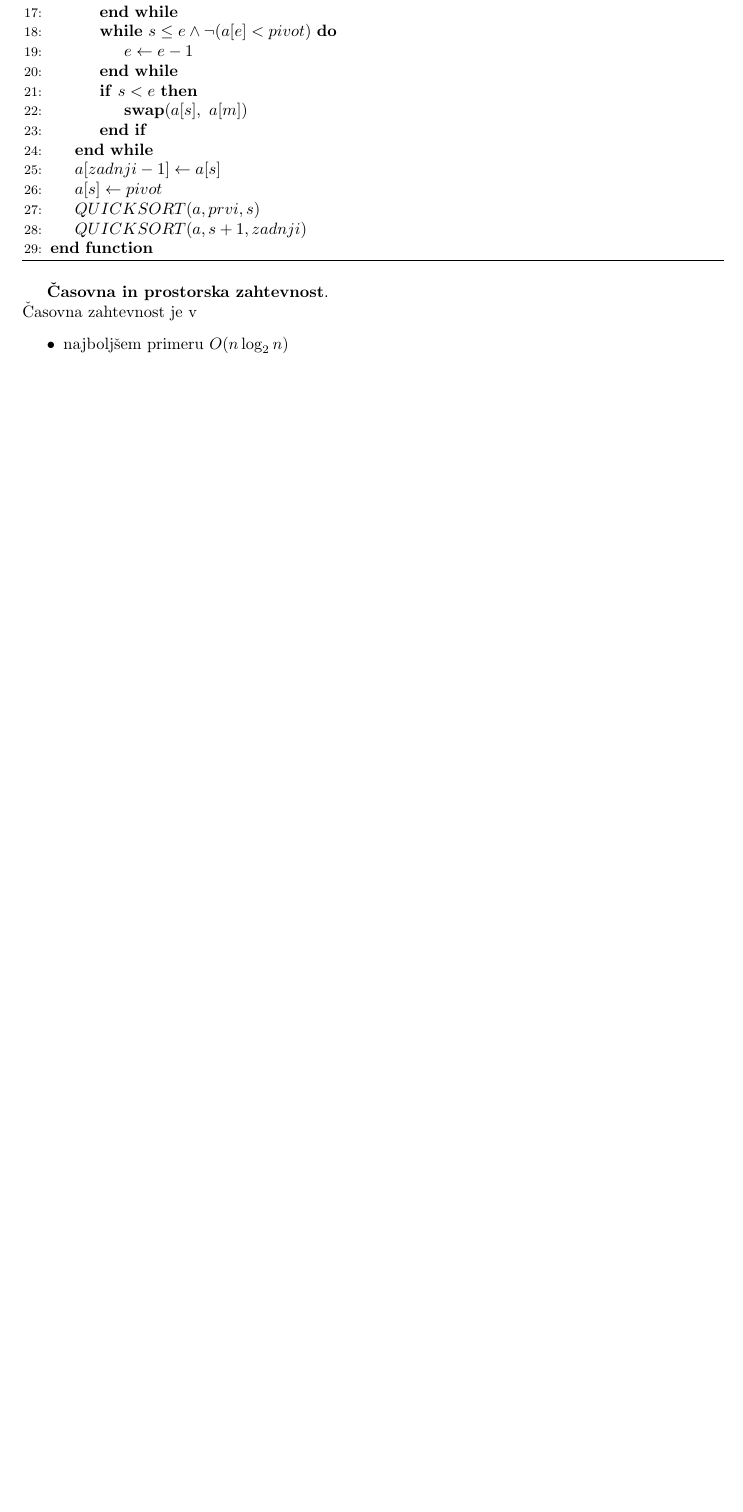
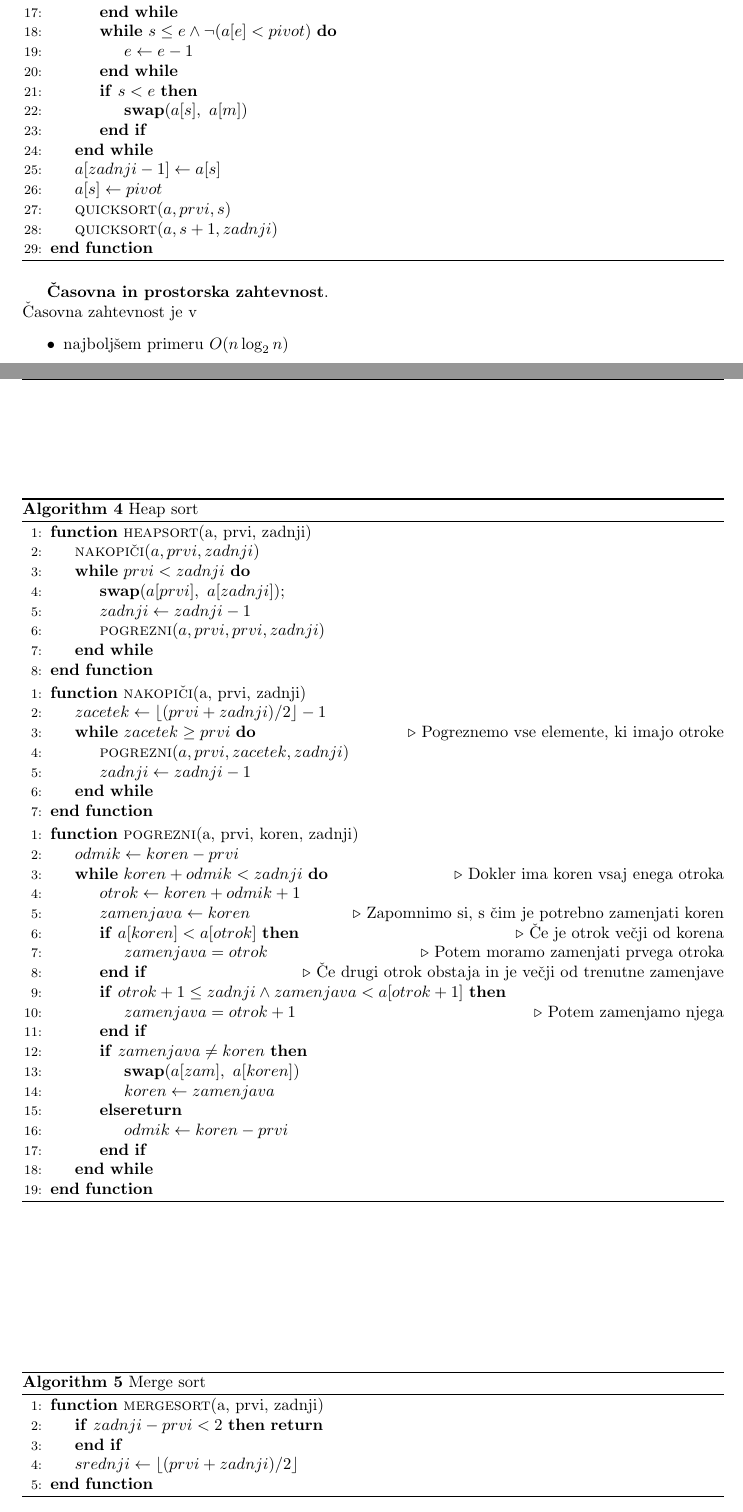
Before and after one commit to jureslak/Tweaksort, a LaTeX document (sortirni.tex): part of page 7 of 10 before the commit and two parts of pages 7 and 9 of 11 after it, the two joined at a grey line, cut so that both start at the same text, the shorter picture padded with empty space. Compiled offline with pdfLaTeX.

Commit message:
Heapsort done, half of mergesort. PP hurry.

```diff
--- a/sortirni.tex
+++ b/sortirni.tex
@@ -447,8 +447,8 @@ Predpostavimo, da obstaja funkcija \emph{swap}, ki zamenja vrednosti dveh spreme
         \EndWhile
         \State $a[zadnji - 1] \gets a[s]$
         \State $a[s] \gets pivot$
-        \State $QUICKSORT(a, prvi, s)$
-        \State $QUICKSORT(a, s + 1, zadnji)$
+        \State \textsc{quicksort}$(a, prvi, s)$
+        \State \textsc{quicksort}$(a, s + 1, zadnji)$
     \EndFunction
   \end{algorithmic}
 \end{algorithm}
@@ -513,8 +513,52 @@ V psevdokodi bi algoritem urejanja s kopico izgledal nekako tako (sortira se vse
 $\left[prvi, zadnji\right)$):
 Predpostavimo, da obstaja funkcija \emph{swap}, ki zamenja vrednosti dveh spremenljivk.
 
-%% todo code
-%% zakaj ni čšž-jev
+\begin{algorithm}
+  \caption{Heap sort}\label{algo:heapsort}
+  \begin{algorithmic}[1]
+    \Function{heapsort}{a, prvi, zadnji}
+        \State \textsc{nakopiči}$(a, prvi, zadnji)$
+        \While{$prvi < zadnji$}
+            \Swap{a[prvi]}{a[zadnji]};
+            \State $zadnji \gets zadnji - 1$
+            \State \textsc{pogrezni}$(a, prvi, prvi, zadnji)$
+        \EndWhile
+    \EndFunction
+  \end{algorithmic}
+
+  \begin{algorithmic}[1]
+    \Function{nakopiči}{a, prvi, zadnji}
+        \State $zacetek \gets \lfloor(prvi + zadnji) / 2\rfloor - 1$
+        \While{$zacetek \geq prvi$} \Comment{Pogreznemo vse elemente, ki imajo otroke}
+            \State \textsc{pogrezni}$(a, prvi, zacetek, zadnji)$
+            \State $zadnji \gets zadnji - 1$
+        \EndWhile
+    \EndFunction
+  \end{algorithmic}
+
+  \begin{algorithmic}[1]
+    \Function{pogrezni}{a, prvi, koren, zadnji}
+        \State $odmik \gets koren - prvi$
+        \While{$koren + odmik < zadnji$} \Comment{Dokler ima koren vsaj enega otroka}
+            \State $otrok \gets koren + odmik + 1$
+            \State $zamenjava \gets koren$ \Comment{Zapomnimo si, s čim je potrebno
+            zamenjati koren}
+            \If{$a[koren] < a[otrok]$} \Comment{Če je otrok večji od korena}
+            \State $zamenjava = otrok$\Comment{Potem moramo zamenjati prvega otroka}
+            \EndIf \Comment{Če drugi otrok obstaja in je večji od trenutne zamenjave}
+            \If{$otrok + 1 \leq zadnji \wedge zamenjava < a[otrok + 1]$}
+                \State $zamenjava = otrok + 1$\Comment{Potem zamenjamo njega}
+            \EndIf
+            \If{$zamenjava \neq koren$}
+                \Swap{a[zam]}{a[koren]}
+                \State $koren \gets zamenjava$
+            \Else \Return
+            \State $odmik \gets koren - prvi$
+            \EndIf
+        \EndWhile
+    \EndFunction
+  \end{algorithmic}
+\end{algorithm}
 
 \textbf{Časovna in prostorska zahtevnost}. \\
 Časovna zahtevnost je v najboljšem, povprečnem in najslabšem primeru $O(n\log_2 n)$.
@@ -559,7 +603,15 @@ nižje od črtkane črte, ki združi podpolja v sortirano polje.
 V psevdokodi bi ta algoritem zapisali nekako tako (sortira se vse na intervalu
 $\left[prvi, zadnji\right)$):
 
-%% todo code
+\begin{algorithm}
+  \caption{Merge sort}\label{algo:mergesort}
+  \begin{algorithmic}[1]
+    \Function{mergesort}{a, prvi, zadnji}
+    \If{$zadnji - prvi < 2$} \Return \EndIf
+    \State $srednji \gets \lfloor(prvi + zadnji) / 2\rfloor$
+    \EndFunction
+  \end{algorithmic}
+\end{algorithm}
 
 \textbf{Časovna in prostorska zahtevnost}. \\
 Časovna zahtevnost je v najboljšem, povprečnem in najslabšem primeru $O(n\log_2 n)$.
```
